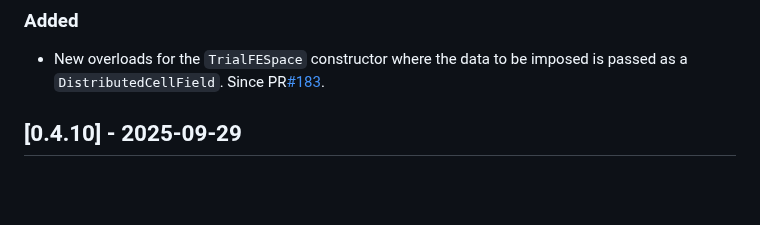
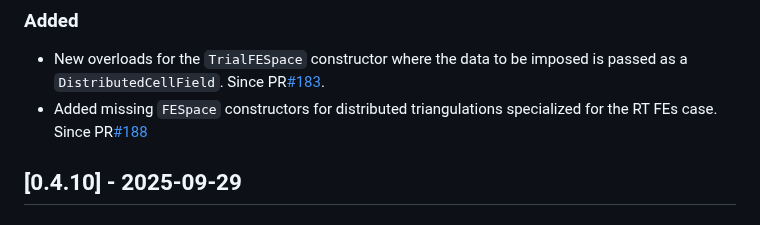
Before and after one commit to gridap/GridapDistributed.jl, a Markdown page: NEWS.md, the part around the change. Rendered like a GitHub page; blank space fills up the shorter version.

```diff
--- a/NEWS.md
+++ b/NEWS.md
@@ -10,6 +10,7 @@ and this project adheres to [Semantic Versioning](https://semver.org/spec/v2.0.0
 ### Added
 
 - New overloads for the `TrialFESpace` constructor where the data to be imposed is passed as a `DistributedCellField`. Since PR[#183](https://github.com/gridap/GridapDistributed.jl/pull/183).
+- Added missing `FESpace` constructors for distributed triangulations specialized for the RT FEs case. Since PR[#188](https://github.com/gridap/GridapDistributed.jl/pull/188)
 
 ## [0.4.10] - 2025-09-29
 
```
